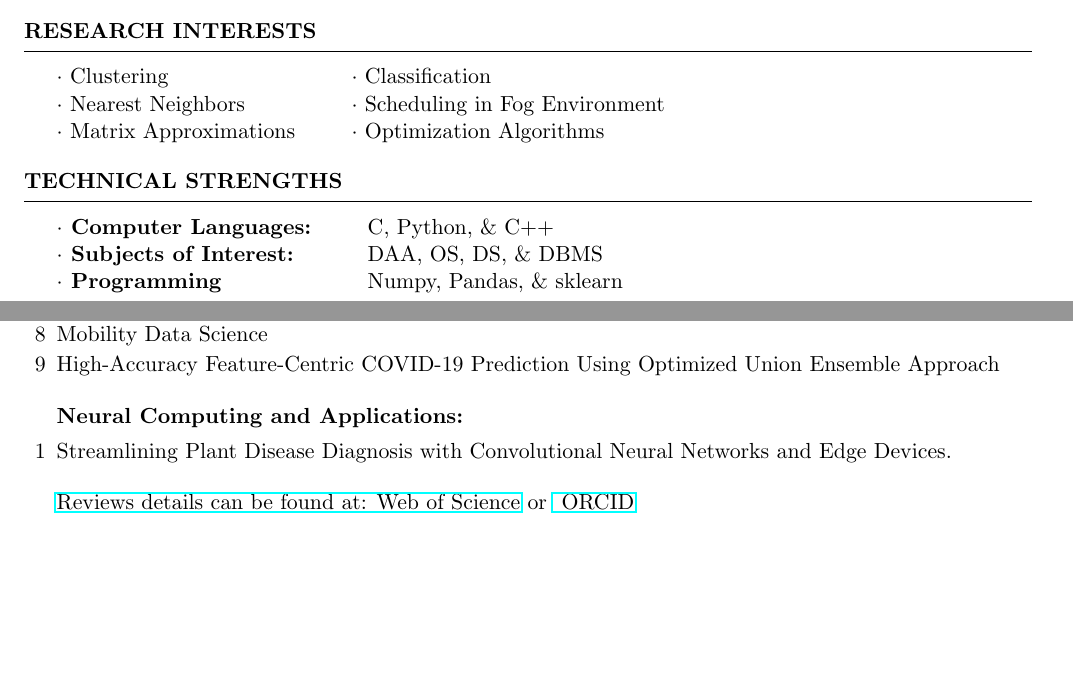
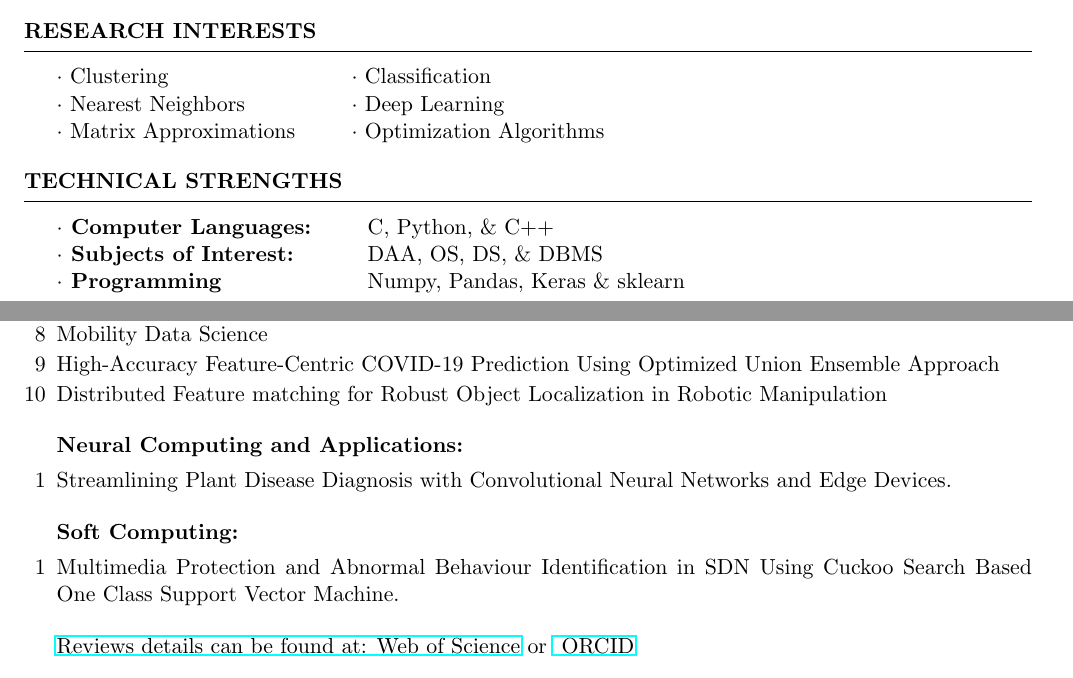
Before and after one commit to Narasim/Resume, a LaTeX CV (cv_4.tex): two parts of pages 1 and 3 of 4, joined at a grey line, cut so that both start at the same text, the shorter picture padded with empty space. Compiled offline with pdfLaTeX.

Commit message:
Added New Reviews

```diff
--- a/cv_4.tex
+++ b/cv_4.tex
@@ -80,7 +80,7 @@
 
 	\begin{tabular}{ @{} >{}l @{\hspace{6ex}} l }
 		 $\cdot$ Clustering & $\cdot$ Classification \\
-		 $\cdot$ Nearest Neighbors & $\cdot$ Scheduling in Fog Environment\\
+		 $\cdot$ Nearest Neighbors & $\cdot$ Deep Learning\\
 		 $\cdot$ Matrix Approximations & $\cdot$ Optimization Algorithms
 
 	\end{tabular}
@@ -110,7 +110,7 @@
 \begin{tabular}{ @{} >{\bfseries}l @{\hspace{6ex}} l }
 $\cdot$ Computer Languages: & C, Python, \& C++ \\
 $\cdot$ Subjects of Interest: & DAA, OS, DS, \& DBMS \\
-$\cdot$ Programming & Numpy, Pandas, \& sklearn
+$\cdot$ Programming & Numpy, Pandas, Keras \& sklearn
 \end{tabular}
 
 \end{rSection}
@@ -166,9 +166,13 @@ $\cdot$ Programming & Numpy, Pandas, \& sklearn
 		\item[7] Anchor Pseudo-supervise Large-scale Incomplete Multi-view Clustering.
 		\item[8] Mobility Data Science
 		\item[9] High-Accuracy Feature-Centric COVID-19 Prediction Using Optimized Union Ensemble Approach
+		\item[10] Distributed Feature matching for Robust Object Localization in Robotic Manipulation
 	\end{rSubsection}
 	\begin{rSubsection}{Neural Computing and Applications:}{}{}{}
 		\item[1] Streamlining Plant Disease Diagnosis with Convolutional Neural Networks and Edge	Devices.
+	\end{rSubsection}
+	\begin{rSubsection}{Soft Computing:}{}{}{}
+		\item[1] Multimedia Protection and Abnormal Behaviour Identification in SDN Using Cuckoo Search Based One Class Support Vector Machine.
 	\end{rSubsection}
 	 \href{https://www.webofscience.com/wos/author/record/IUN-0908-2023}{Reviews details can be found at: Web of Science} or \href{https://orcid.org/0000-0001-8482-7678}{ ORCID}
 \end{rSection}
```
Also changed, not shown: cv_4.pdf, cv_4.tex (2 more changed lines), 2 other files.
